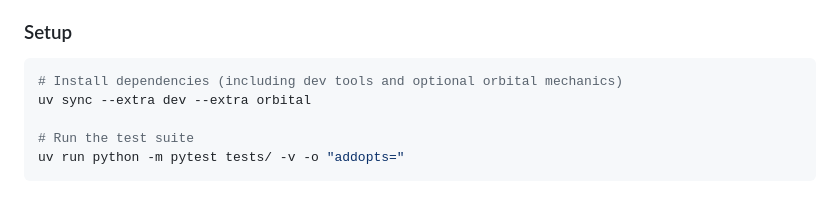
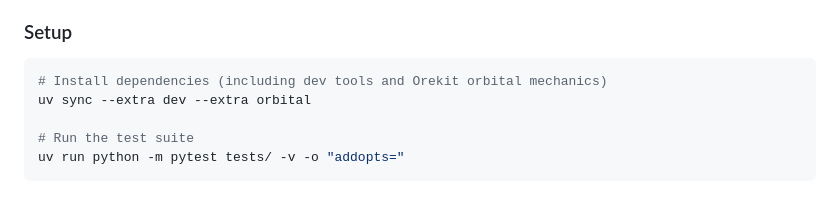
Before and after one commit to clemenjuan/autops-demo, a Markdown page: README.md, the part around the change. Rendered like a GitHub page.

Commit message:
fix(docs): update README and FOUNDATION_SPEC for clarity on dependencies and performance metrics

````diff
--- a/README.md
+++ b/README.md
@@ -60,7 +60,7 @@ representation class is resolved from `representation × action_space × operati
 
 ### Setup
 ```bash
-# Install dependencies (including dev tools and optional orbital mechanics)
+# Install dependencies (including dev tools and Orekit orbital mechanics)
 uv sync --extra dev --extra orbital
 
 # Run the test suite
````
Also changed, not shown: docs/FOUNDATION_SPEC.md (+2 -2 lines).
